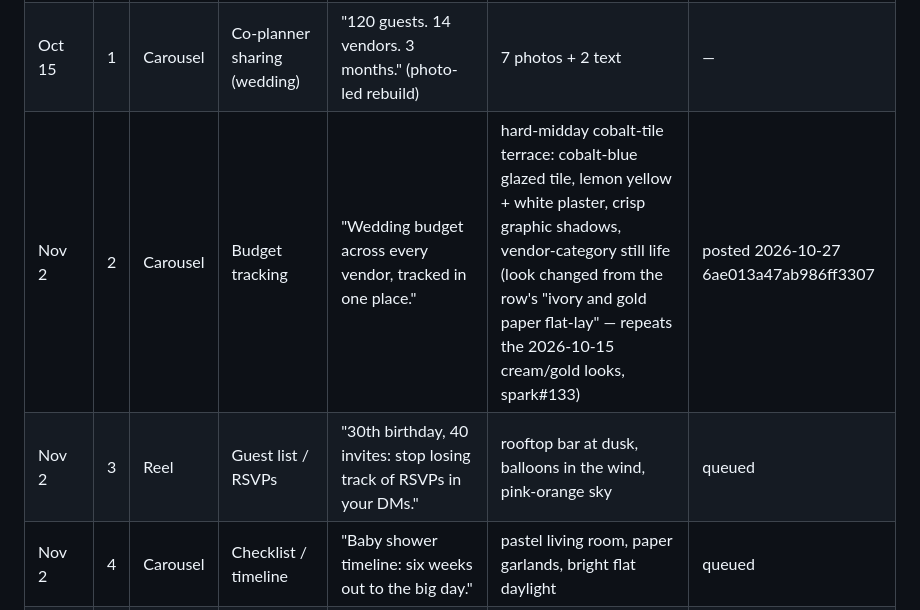
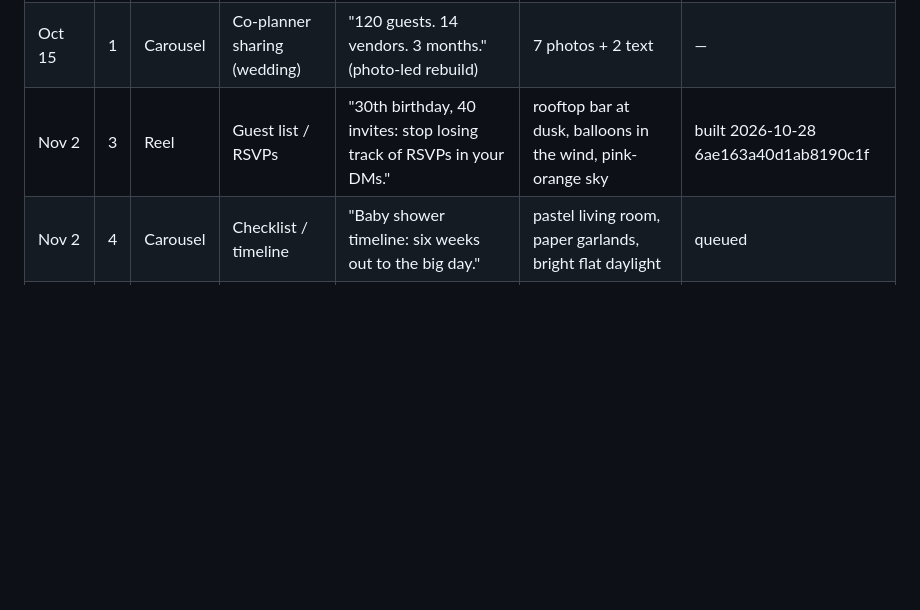
Before and after one commit to 12fdk/event-stories.12f.dk, a Markdown page: marketing.md, the part around one of its changes. Rendered like a GitHub page; blank space fills up the shorter version.

Commit message:
Nov 2 #3 built: reel 6ae163a40d1ab8190c1f (rooftop-dusk bold cut, guest list/RSVPs); prune Nov 2 #2 (published 2026-10-27)

```diff
--- a/marketing.md
+++ b/marketing.md
@@ -214,8 +214,7 @@ patterns, not dates: never state a date or a statistic for them in a post.
 |---|---|---|---|---|---|---|
 | Oct 19 | 2 | Carousel | Checklist / timeline | "Halloween party checklist: two weeks out to the doorbell." | — | — | published 2026-10-15 6ad00941d7b6ea002b02 (text-heavy, superseded) |
 | Oct 15 | 1 | Carousel | Co-planner sharing (wedding) | "120 guests. 14 vendors. 3 months." (photo-led rebuild) | 7 photos + 2 text | — | published 2026-10-15 6ad0c101c6029493303d, IG p/Deg7gp2Cdfd |
-| Nov 2 | 2 | Carousel | Budget tracking | "Wedding budget across every vendor, tracked in one place." | hard-midday cobalt-tile terrace: cobalt-blue glazed tile, lemon yellow + white plaster, crisp graphic shadows, vendor-category still life (look changed from the row's "ivory and gold paper flat-lay" — repeats the 2026-10-15 cream/gold looks, spark#133) | posted 2026-10-27 6ae013a47ab986ff3307 |
-| Nov 2 | 3 | Reel | Guest list / RSVPs | "30th birthday, 40 invites: stop losing track of RSVPs in your DMs." | rooftop bar at dusk, balloons in the wind, pink-orange sky | queued |
+| Nov 2 | 3 | Reel | Guest list / RSVPs | "30th birthday, 40 invites: stop losing track of RSVPs in your DMs." | rooftop bar at dusk, balloons in the wind, pink-orange sky | built 2026-10-28 6ae163a40d1ab8190c1f |
 | Nov 2 | 4 | Carousel | Checklist / timeline | "Baby shower timeline: six weeks out to the big day." | pastel living room, paper garlands, bright flat daylight | queued |
 | Nov 2 | 5 | Reel | Vendors | "Office Christmas party in 6 weeks — the venue wants a deposit by Friday." | empty event hall being measured, tape measure, grey-blue daylight | queued |
 | Nov 9 | 1 | Reel | Schedule / timeline | "Thanksgiving for 14, one oven: what goes in at 10, what at 2?" | early-morning kitchen, frost on the window, steam, cold-to-warm light | queued |
```
Also changed, not shown: other parts of marketing.md (+2 -1 lines).
